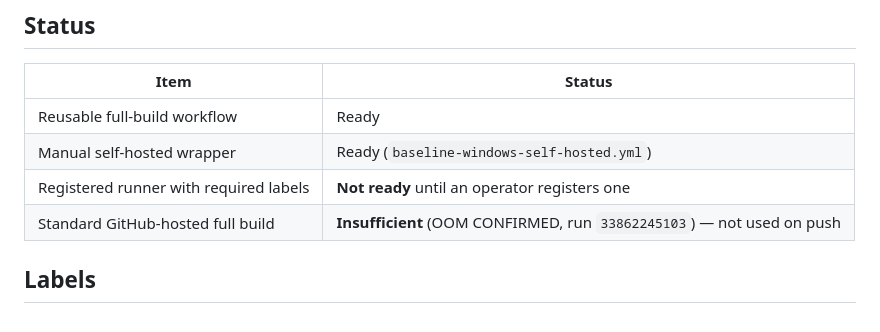
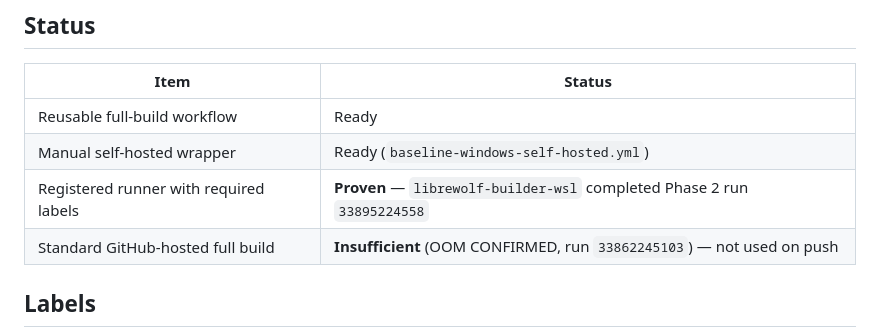
Before and after one commit to zerofrip/LibreWolf-Performance-Builder, a Markdown page: docs/SELF-HOSTED.md, the part around the change. GitHub-like rendering.

Commit message:
docs: note self-hosted runner proven on Phase 2 success
Co-authored-by: Cursor <cursoragent@cursor.com>

```diff
--- a/docs/SELF-HOSTED.md
+++ b/docs/SELF-HOSTED.md
@@ -11,7 +11,7 @@ handling, metadata, and artifacts stay identical via
 |------|--------|
 | Reusable full-build workflow | Ready |
 | Manual self-hosted wrapper | Ready (`baseline-windows-self-hosted.yml`) |
-| Registered runner with required labels | **Not ready** until an operator registers one |
+| Registered runner with required labels | **Proven** — `librewolf-builder-wsl` completed Phase 2 run `33895224558` |
 | Standard GitHub-hosted full build | **Insufficient** (OOM CONFIRMED, run `33862245103`) — not used on push |
 
 ## Labels
```
